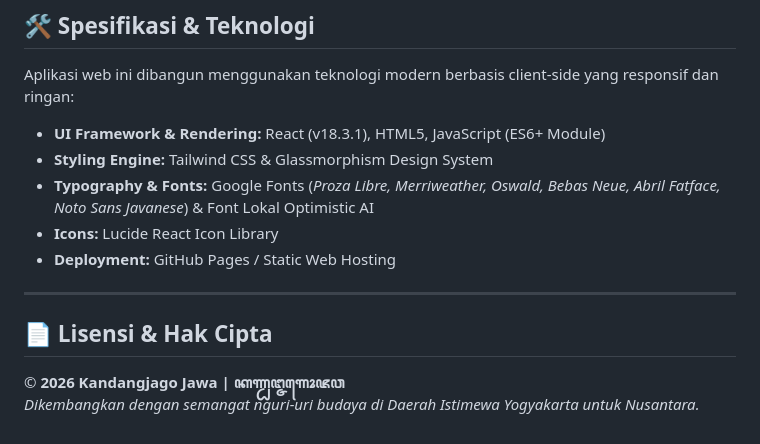
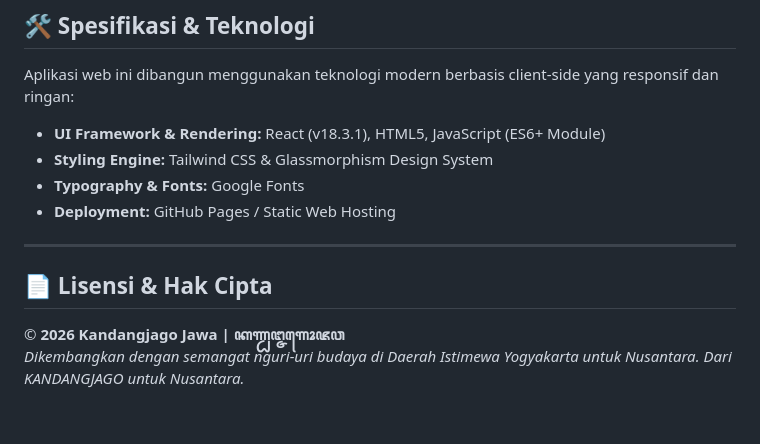
Before and after one commit to kandangjagojawa/kandangjagojawa.github.io, a Markdown page: README.md, the part around the change. GitHub-like rendering.

Commit message:
Update typography details and project statement
Removed specific font names from typography section and added a new closing statement.

```diff
--- a/README.md
+++ b/README.md
@@ -70,8 +70,7 @@ Aplikasi web ini dibangun menggunakan teknologi modern berbasis client-side yang
 
 - **UI Framework & Rendering:** React (v18.3.1), HTML5, JavaScript (ES6+ Module)
 - **Styling Engine:** Tailwind CSS & Glassmorphism Design System
-- **Typography & Fonts:** Google Fonts (*Proza Libre, Merriweather, Oswald, Bebas Neue, Abril Fatface, Noto Sans Javanese*) & Font Lokal Optimistic AI
-- **Icons:** Lucide React Icon Library
+- **Typography & Fonts:** Google Fonts
 - **Deployment:** GitHub Pages / Static Web Hosting
 
 ---
@@ -79,4 +78,4 @@ Aplikasi web ini dibangun menggunakan teknologi modern berbasis client-side yang
 ## 📄 Lisensi & Hak Cipta
 
 © **2026 Kandangjago Jawa | ꦏꦟ꧀ꦝꦔ꧀ꦗꦒꦺꦴꦗꦮ**
-*Dikembangkan dengan semangat nguri-uri budaya di Daerah Istimewa Yogyakarta untuk Nusantara.*
+*Dikembangkan dengan semangat nguri-uri budaya di Daerah Istimewa Yogyakarta untuk Nusantara. Dari KANDANGJAGO untuk Nusantara.*
```
